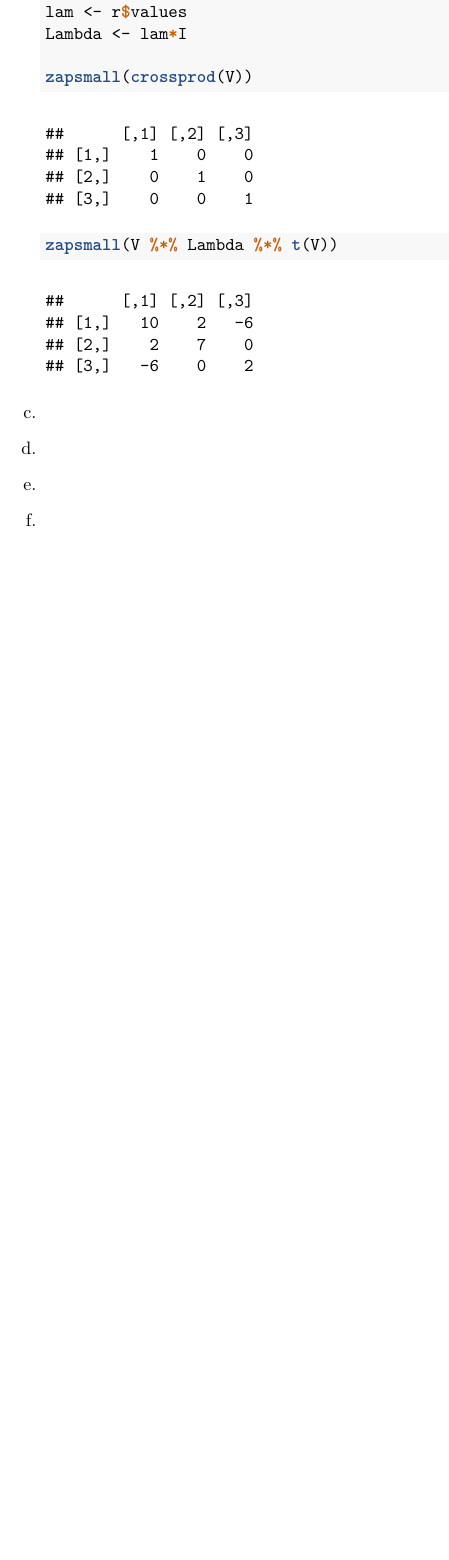
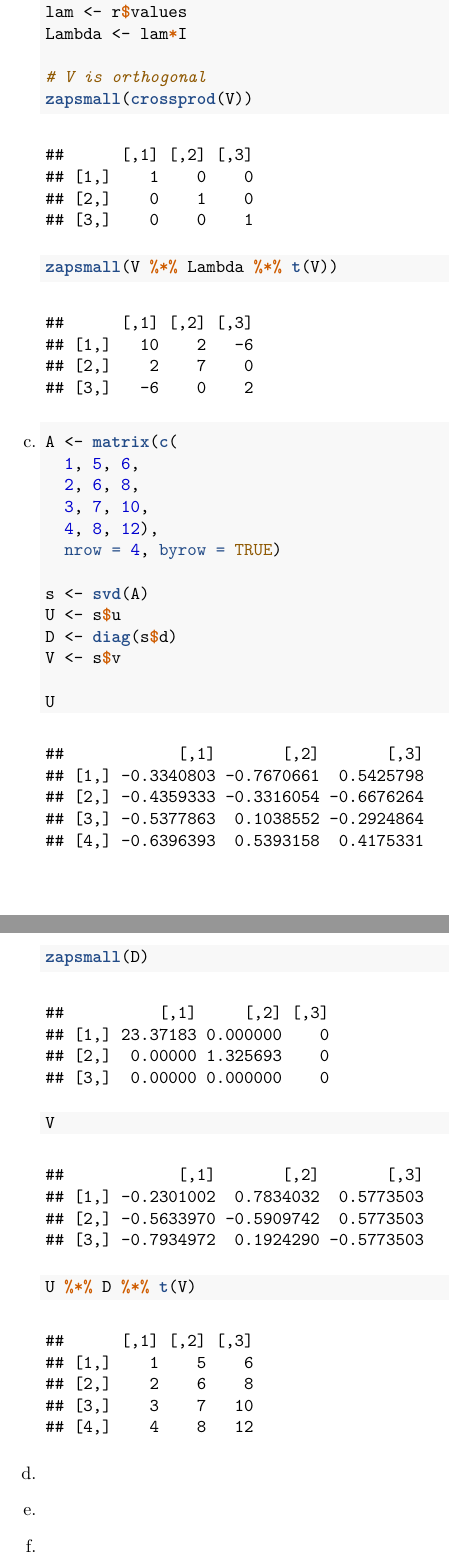
Before and after one commit to RandyNg/Nguyen-3, an R Markdown document (Nguyen-3.Rmd): part of page 7 of 7 before the commit and two parts of pages 7 and 8 of 8 after it, the two joined at a grey line, cut so that both start at the same text, the shorter picture padded with empty space. The pictures show the output file Nguyen-3.pdf that the author committed with the source.

Commit message:
Question 2 part c) done

````diff
--- a/Nguyen-3.Rmd
+++ b/Nguyen-3.Rmd
@@ -169,14 +169,35 @@ V <- r$vector
 lam <- r$values
 Lambda <- lam*I
 
+# V is orthogonal
 zapsmall(crossprod(V))
 
 zapsmall(V %*% Lambda %*% t(V))
-
 ```
 
 
 c.
+```{r singular value decompostion (svd), indent = "    "}
+A <- matrix(c(
+  1, 5, 6,
+  2, 6, 8,
+  3, 7, 10,
+  4, 8, 12),
+  nrow = 4, byrow = TRUE)
+
+s <- svd(A)
+U <- s$u
+D <- diag(s$d)
+V <- s$v
+
+U
+
+zapsmall(D)
+
+V
+
+U %*% D %*% t(V)
+```
 
 
 d.
````
Also changed, not shown: Nguyen-3.pdf.
